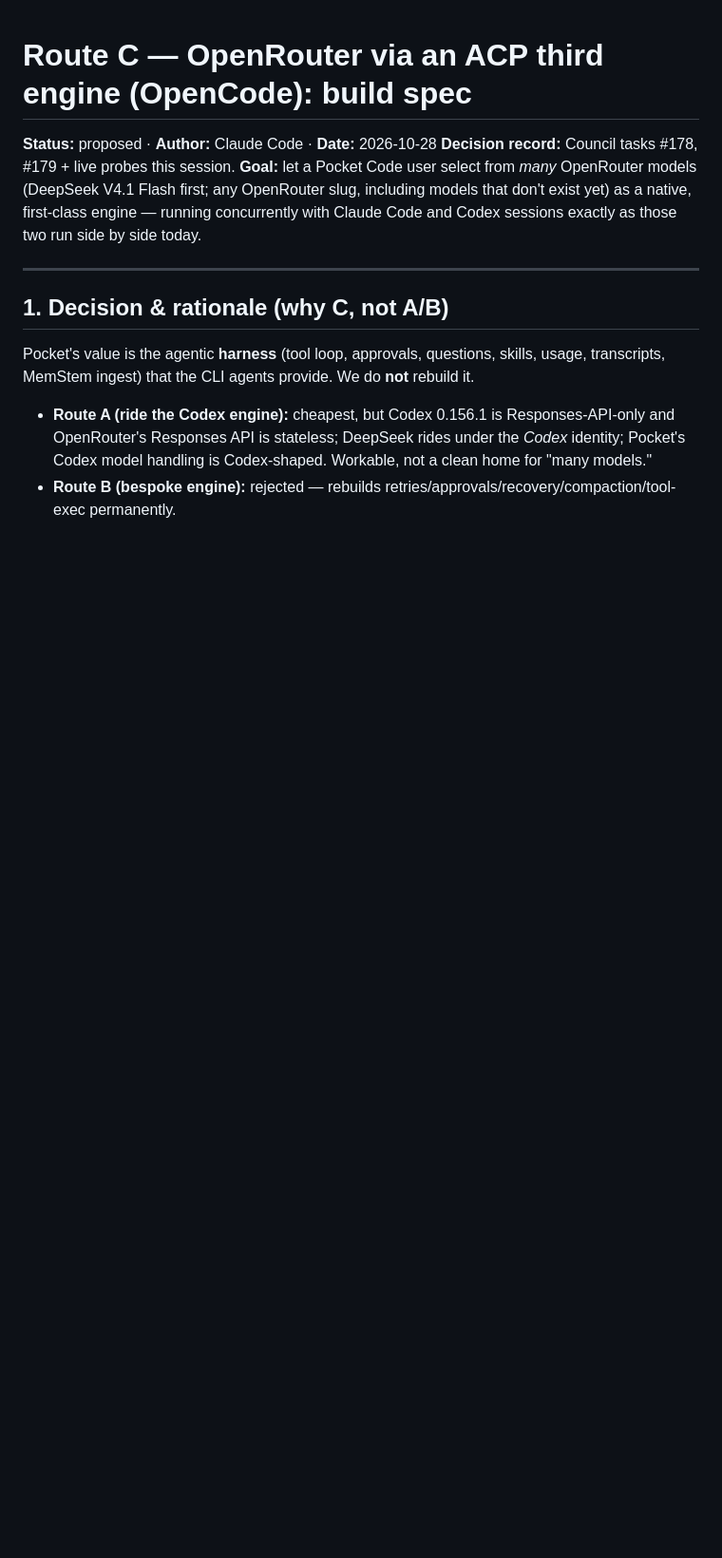
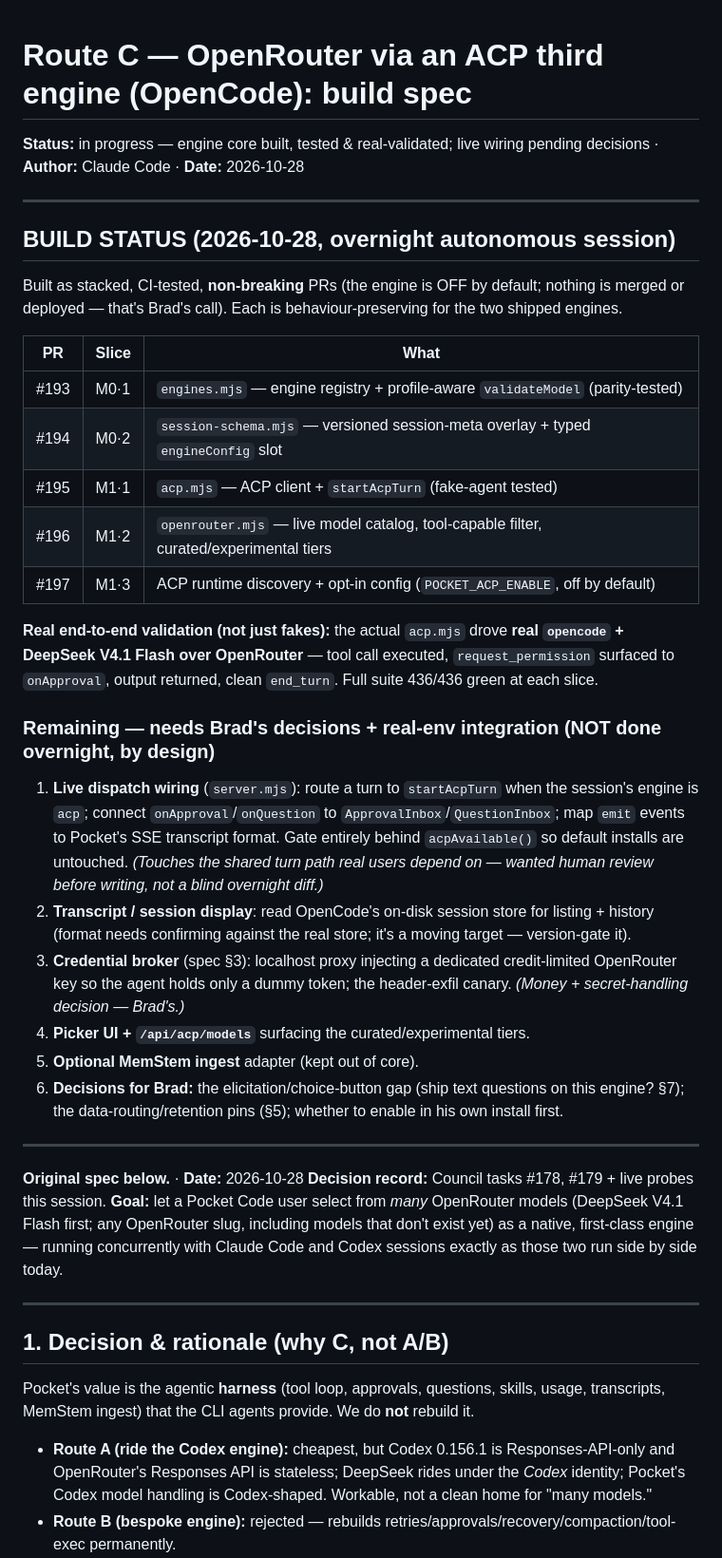
Before and after one commit to bbesner/pocket-code, a Markdown page: docs/openrouter-acp-engine-spec.md, the part around the change. Shown at 95% size. GitHub-like rendering; blank space fills up the shorter version.

Commit message:
Docs: record ACP engine build status (M0 + M1 core done, real-validated)
Marks slices M0·1–2 and M1·1–3 (PRs #193–#197) done, notes the real opencode+DeepSeek
end-to-end validation, and lays out the remaining work that needs Brad's decisions + real-env
integration (live dispatch wiring, transcript/session display from OpenCode's store, the
credential broker, picker UI, optional MemStem ingest).

Co-Authored-By: Claude Opus 4.8 <noreply@anthropic.com>

```diff
--- a/docs/openrouter-acp-engine-spec.md
+++ b/docs/openrouter-acp-engine-spec.md
@@ -1,6 +1,46 @@
 # Route C — OpenRouter via an ACP third engine (OpenCode): build spec
 
-**Status:** proposed · **Author:** Claude Code · **Date:** 2026-10-28
+**Status:** in progress — engine core built, tested & real-validated; live wiring pending decisions · **Author:** Claude Code · **Date:** 2026-10-28
+
+---
+
+## BUILD STATUS (2026-10-28, overnight autonomous session)
+
+Built as stacked, CI-tested, **non-breaking** PRs (the engine is OFF by default; nothing is
+merged or deployed — that's Brad's call). Each is behaviour-preserving for the two shipped
+engines.
+
+| PR | Slice | What |
+|----|-------|------|
+| #193 | M0·1 | `engines.mjs` — engine registry + profile-aware `validateModel` (parity-tested) |
+| #194 | M0·2 | `session-schema.mjs` — versioned session-meta overlay + typed `engineConfig` slot |
+| #195 | M1·1 | `acp.mjs` — ACP client + `startAcpTurn` (fake-agent tested) |
+| #196 | M1·2 | `openrouter.mjs` — live model catalog, tool-capable filter, curated/experimental tiers |
+| #197 | M1·3 | ACP runtime discovery + opt-in config (`POCKET_ACP_ENABLE`, off by default) |
+
+**Real end-to-end validation (not just fakes):** the actual `acp.mjs` drove **real `opencode` +
+DeepSeek V4.1 Flash over OpenRouter** — tool call executed, `request_permission` surfaced to
+`onApproval`, output returned, clean `end_turn`. Full suite 436/436 green at each slice.
+
+### Remaining — needs Brad's decisions + real-env integration (NOT done overnight, by design)
+1. **Live dispatch wiring** (`server.mjs`): route a turn to `startAcpTurn` when the session's
+   engine is `acp`; connect `onApproval`/`onQuestion` to `ApprovalInbox`/`QuestionInbox`; map
+   `emit` events to Pocket's SSE transcript format. Gate entirely behind `acpAvailable()` so
+   default installs are untouched. *(Touches the shared turn path real users depend on — wanted
+   human review before writing, not a blind overnight diff.)*
+2. **Transcript / session display**: read OpenCode's on-disk session store for listing + history
+   (format needs confirming against the real store; it's a moving target — version-gate it).
+3. **Credential broker** (spec §3): localhost proxy injecting a dedicated credit-limited
+   OpenRouter key so the agent holds only a dummy token; the header-exfil canary. *(Money +
+   secret-handling decision — Brad's.)*
+4. **Picker UI + `/api/acp/models`** surfacing the curated/experimental tiers.
+5. **Optional MemStem ingest** adapter (kept out of core).
+6. **Decisions for Brad:** the elicitation/choice-button gap (ship text questions on this engine?
+   §7); the data-routing/retention pins (§5); whether to enable in his own install first.
+
+---
+
+**Original spec below.** · **Date:** 2026-10-28
 **Decision record:** Council tasks #178, #179 + live probes this session.
 **Goal:** let a Pocket Code user select from *many* OpenRouter models (DeepSeek V4.1 Flash first; any OpenRouter slug, including models that don't exist yet) as a native, first-class engine — running concurrently with Claude Code and Codex sessions exactly as those two run side by side today.
 
```
